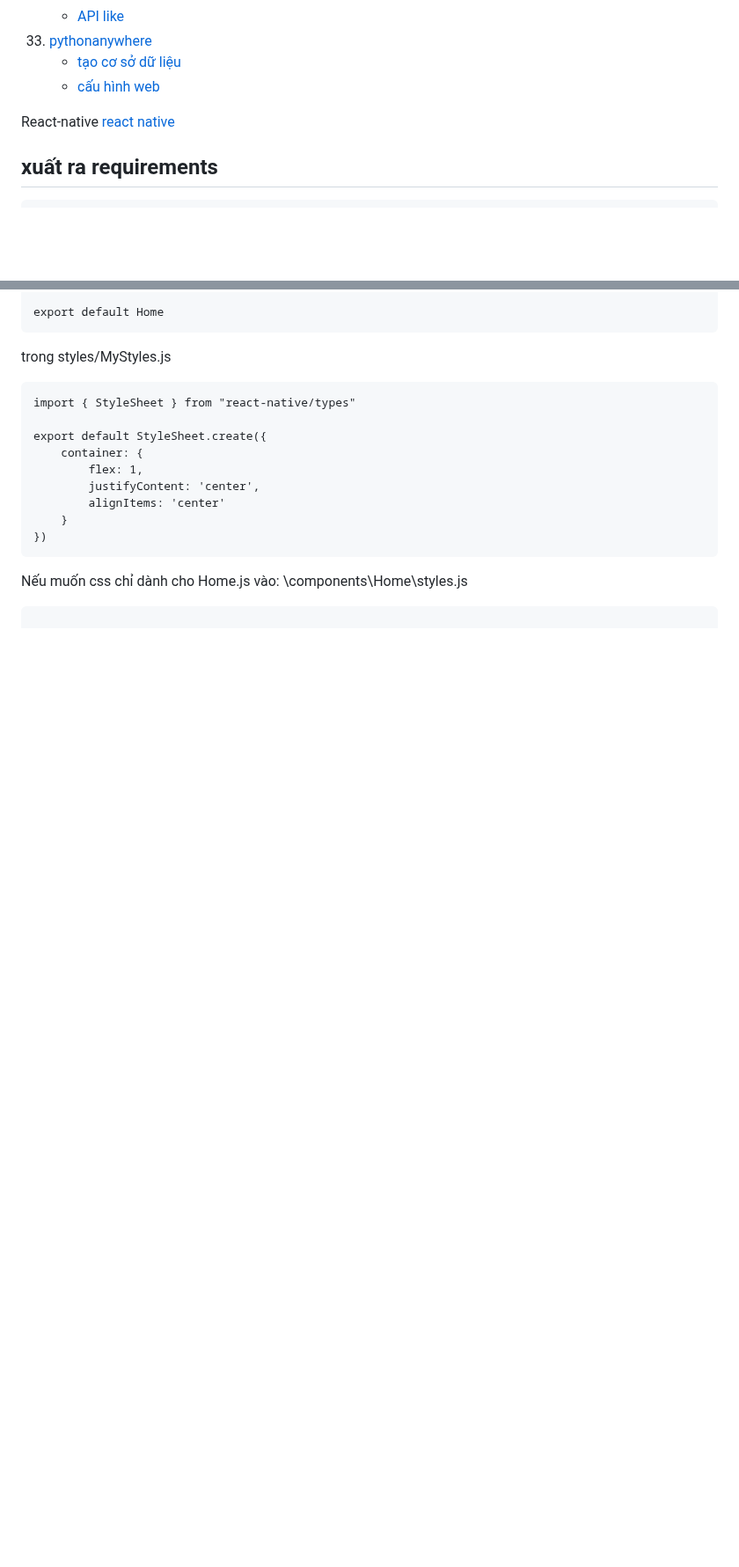
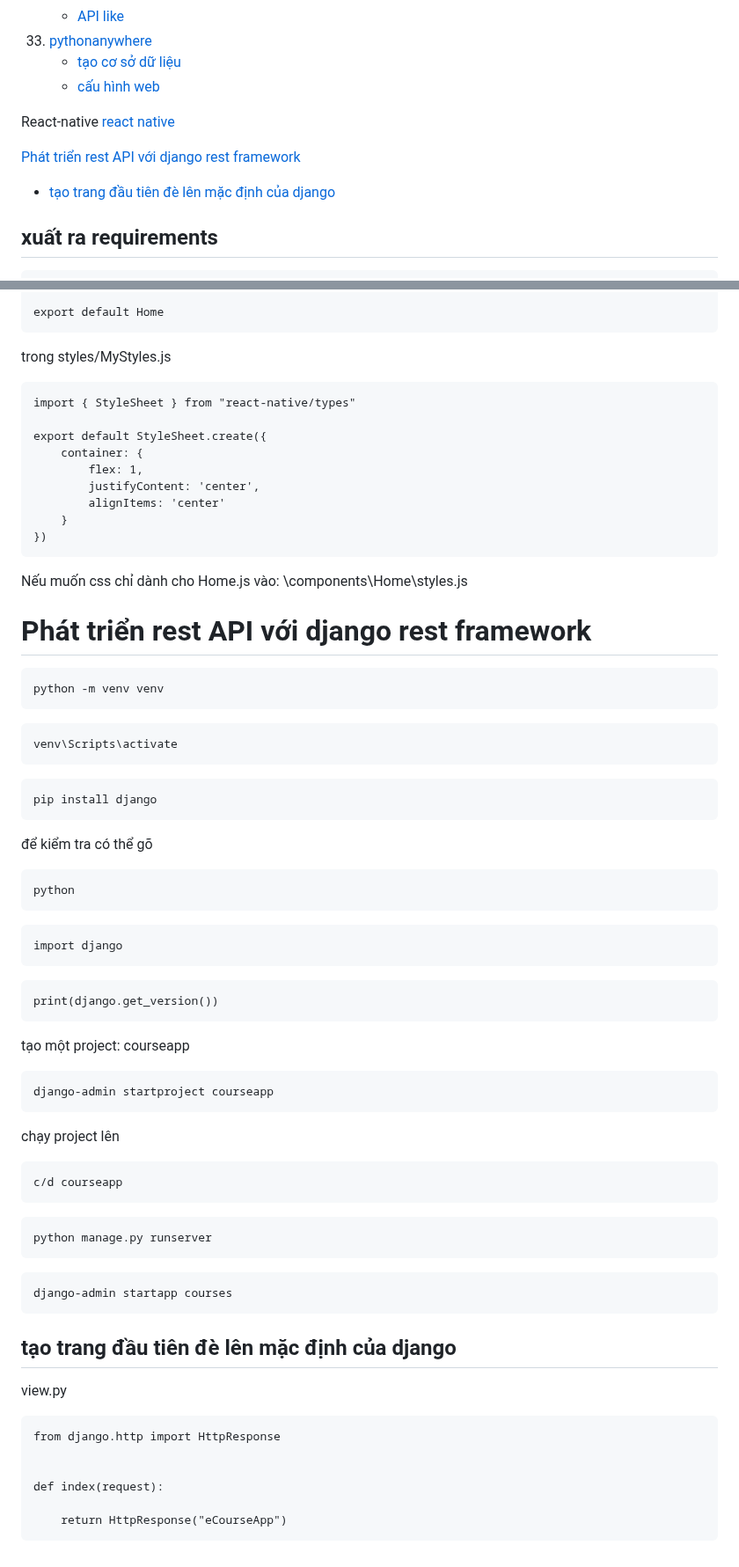
Before and after one commit to nhatduydo/CourseApp_CNLTHD, a Markdown page: README.md, 2 parts joined by grey strips. Shown at 88% size. Drawn GitHub-style; blank space fills up the shorter version.

````diff
--- a/README.md
+++ b/README.md
@@ -82,6 +82,10 @@
 React-native
 [react native](#react-native)
 
+[Phát triển rest API với django rest framework](#phát-triển-rest-api-với-django-rest-framework)
+- [tạo trang đầu tiên đè lên mặc định của django](#tạo-trang-đầu-tiên-đè-lên-mặc-định-của-django)
+
+
 ## xuất ra requirements
 ```
 pip freeze > requirements.txt
@@ -2104,4 +2108,56 @@ export default StyleSheet.create({
 })
 ```
 Nếu muốn css chỉ dành cho Home.js vào: \components\Home\styles.js
-```
+
+
+
+
+
+
+
+
+
+# Phát triển rest API với django rest framework
+```
+python -m venv venv
+```
+```
+venv\Scripts\activate
+```
+```
+pip install django
+```
+để kiểm tra có thể gõ
+```
+python
+```
+```
+import django
+```
+```
+print(django.get_version())
+```
+tạo một project: courseapp
+```
+django-admin startproject courseapp
+```
+chạy project lên
+```
+c/d courseapp
+```
+```
+python manage.py runserver
+```
+```
+django-admin startapp courses
+```
+## tạo trang đầu tiên đè lên mặc định của django
+view.py
+```
+from django.http import HttpResponse
+
+
+def index(request):
+
+    return HttpResponse("eCourseApp")
+```
````
